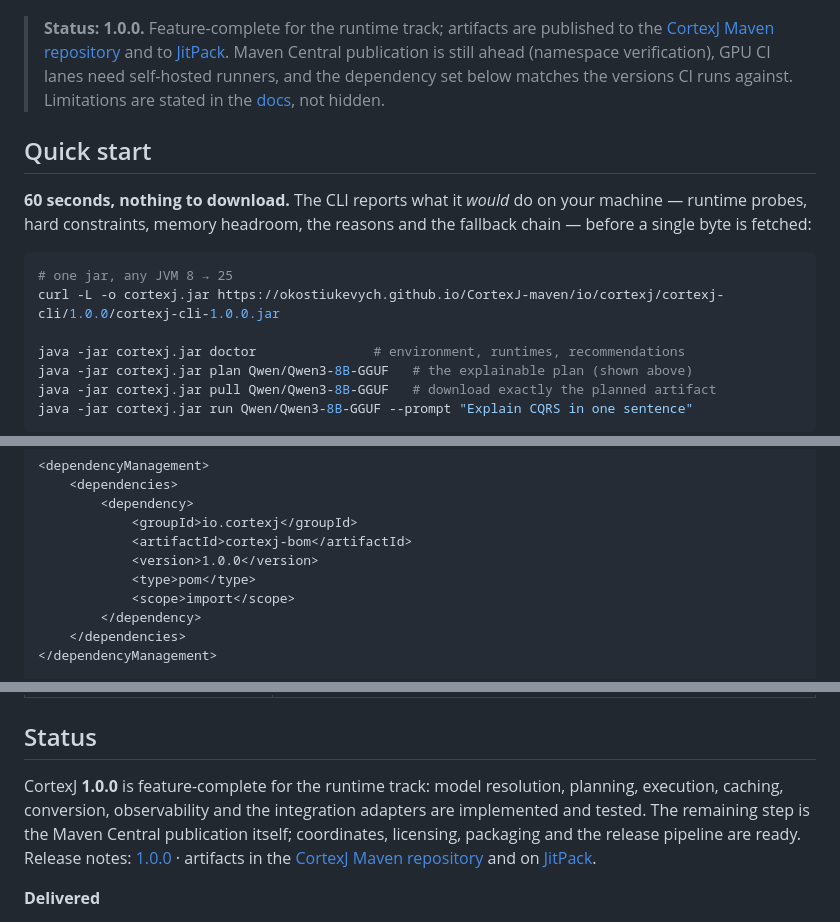
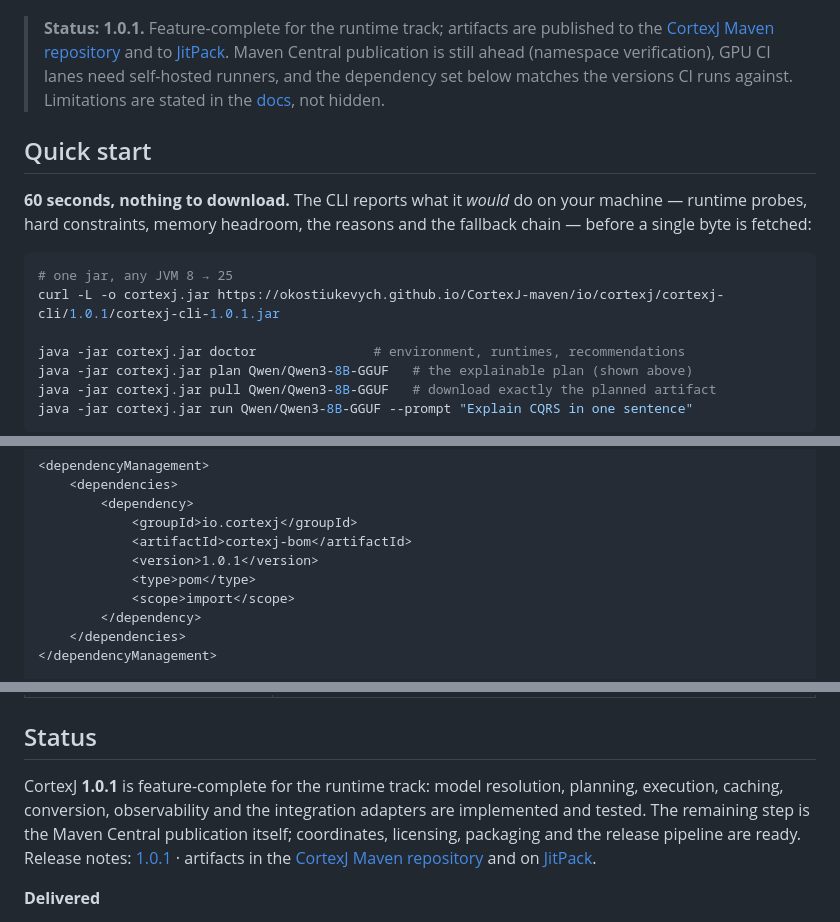
Before and after one commit to okostiukevych/CortexJ, a Markdown page: README.md, 3 parts joined by grey strips. Drawn GitHub-style.

Commit message:
README: 1.0.1 coordinates + release notes link

````diff
--- a/README.md
+++ b/README.md
@@ -29,7 +29,7 @@ execution path was selected.
 
 ![cortexj plan — a real, explainable execution plan for Qwen/Qwen3-8B-GGUF](assets/cortexj-plan.gif)
 
-> **Status: 1.0.0.** Feature-complete for the runtime track; artifacts are published
+> **Status: 1.0.1.** Feature-complete for the runtime track; artifacts are published
 > to the [CortexJ Maven repository](https://okostiukevych.github.io/CortexJ-maven/) and to
 > [JitPack](https://jitpack.io/#okostiukevych/CortexJ). Maven Central publication is still
 > ahead (namespace verification), GPU CI lanes need self-hosted runners, and the
@@ -44,7 +44,7 @@ fallback chain — before a single byte is fetched:
 
 ```bash
 # one jar, any JVM 8 → 25
-curl -L -o cortexj.jar https://okostiukevych.github.io/CortexJ-maven/io/cortexj/cortexj-cli/1.0.0/cortexj-cli-1.0.0.jar
+curl -L -o cortexj.jar https://okostiukevych.github.io/CortexJ-maven/io/cortexj/cortexj-cli/1.0.1/cortexj-cli-1.0.1.jar
 
 java -jar cortexj.jar doctor               # environment, runtimes, recommendations
 java -jar cortexj.jar plan Qwen/Qwen3-8B-GGUF   # the explainable plan (shown above)
@@ -70,7 +70,7 @@ reaches Maven Central, declare the repository once in your `pom.xml`:
         <dependency>
             <groupId>io.cortexj</groupId>
             <artifactId>cortexj-bom</artifactId>
-            <version>1.0.0</version>
+            <version>1.0.1</version>
             <type>pom</type>
             <scope>import</scope>
         </dependency>
@@ -234,12 +234,12 @@ Layering rules (enforced by module boundaries):
 
 ## Status
 
-CortexJ **1.0.0** is feature-complete for the runtime track: model
+CortexJ **1.0.1** is feature-complete for the runtime track: model
 resolution, planning, execution, caching, conversion, observability and the
 integration adapters are implemented and tested. The remaining step is the
 Maven Central publication itself; coordinates, licensing, packaging and the
 release pipeline are ready. Release notes:
-[1.0.0](https://github.com/okostiukevych/CortexJ/releases/tag/1.0.0) ·
+[1.0.1](https://github.com/okostiukevych/CortexJ/releases/tag/1.0.1) ·
 artifacts in the [CortexJ Maven repository](https://okostiukevych.github.io/CortexJ-maven/)
 and on [JitPack](https://jitpack.io/#okostiukevych/CortexJ).
 
````
Also changed, not shown: other parts of README.md (+1 -1 lines).
